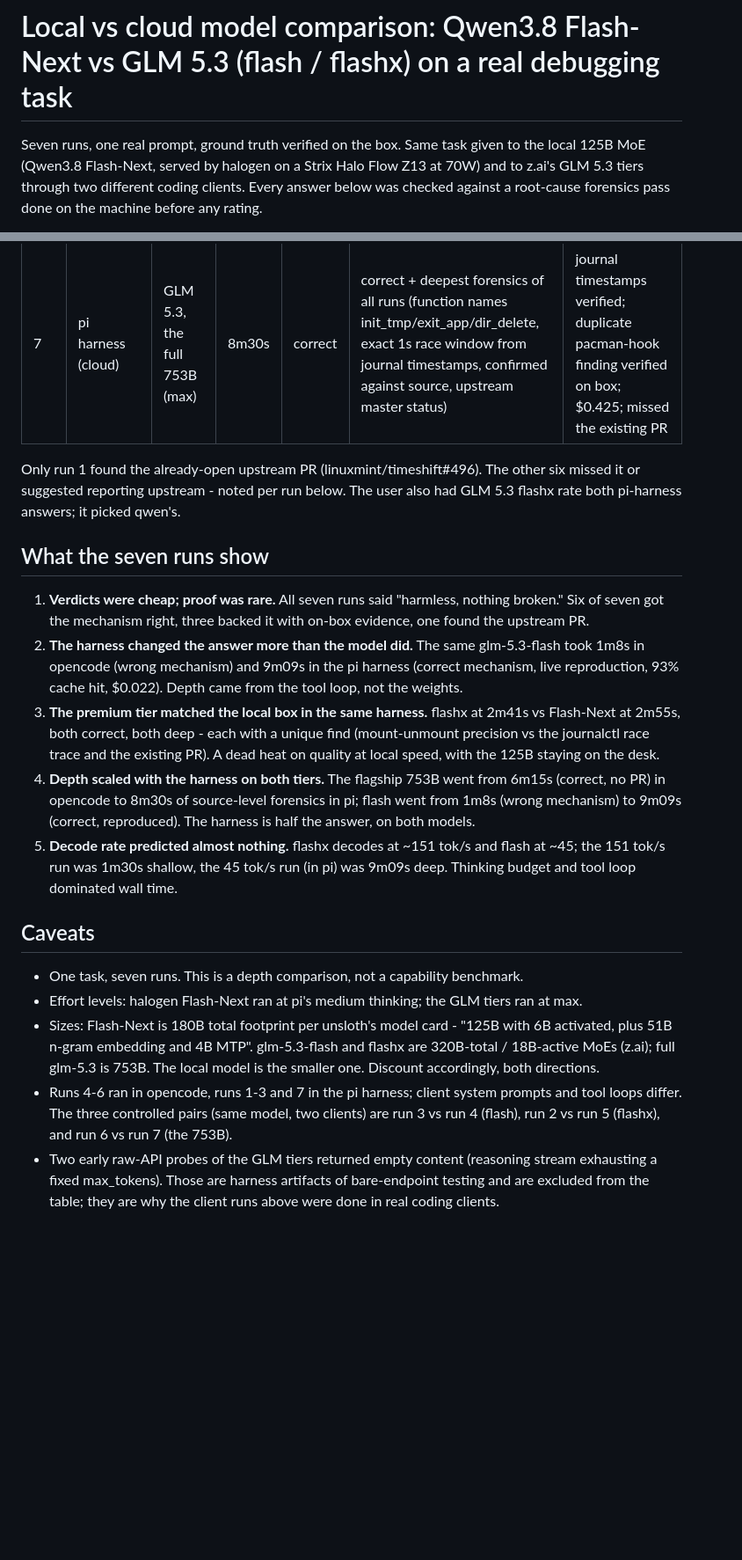
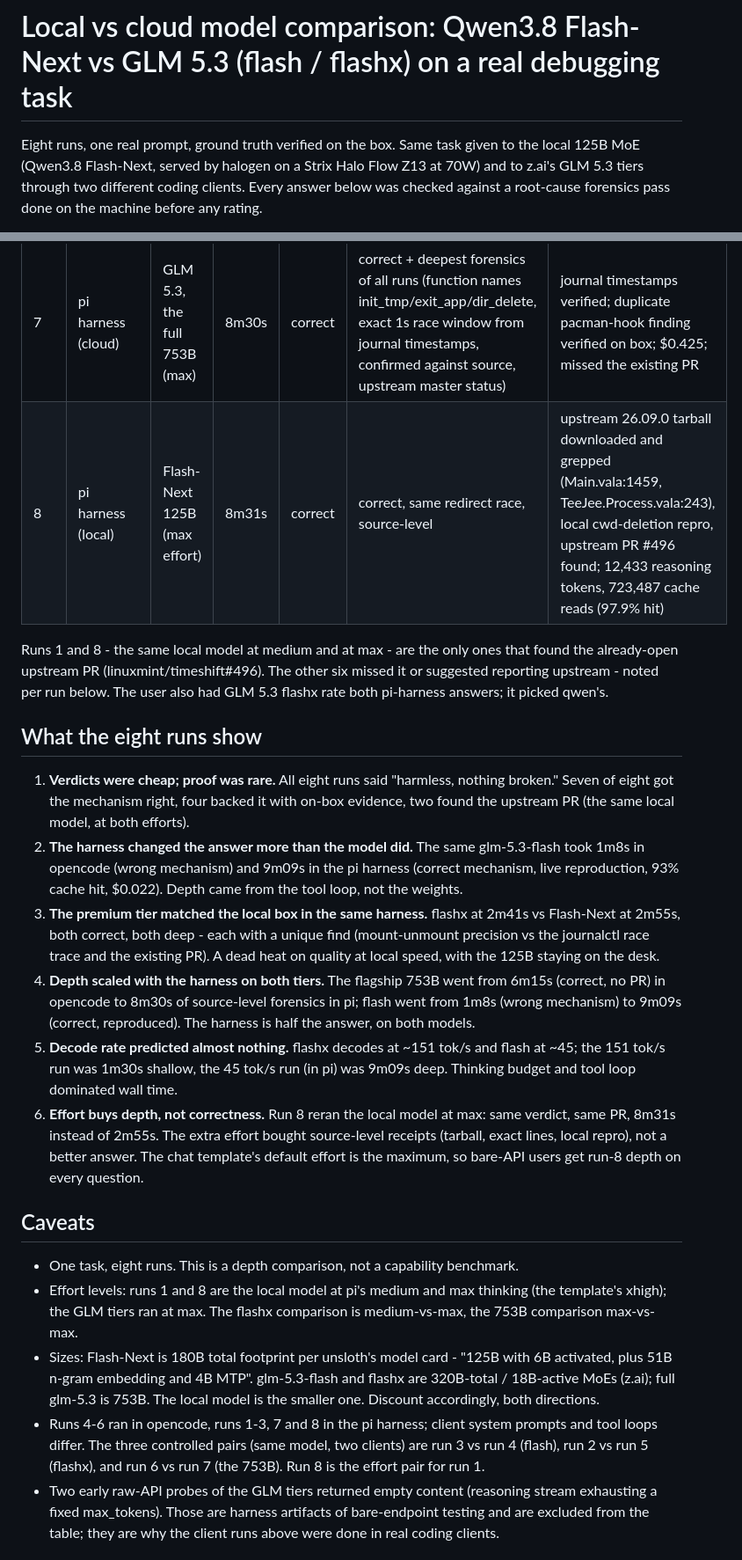
Before and after one commit to aic0d3r/qwen38-strix-halo-harness, a Markdown page: docs/local-vs-cloud-model-comparison.md, 2 parts joined by grey strips. Shown at 88% size. GitHub-like rendering; blank space fills up the shorter version.

Commit message:
docs: record the eighth run (Flash-Next at max: 8m31s, source-level, PR refound)

```diff
--- a/docs/local-vs-cloud-model-comparison.md
+++ b/docs/local-vs-cloud-model-comparison.md
@@ -1,6 +1,6 @@
 # Local vs cloud model comparison: Qwen3.8 Flash-Next vs GLM 5.3 (flash / flashx) on a real debugging task
 
-Seven runs, one real prompt, ground truth verified on the box. Same task given to the local
+Eight runs, one real prompt, ground truth verified on the box. Same task given to the local
 125B MoE (Qwen3.8 Flash-Next, served by halogen on a Strix Halo Flow Z13 at 70W) and to
 z.ai's GLM 5.3 tiers through two different coding clients. Every answer below was checked
 against a root-cause forensics pass done on the machine before any rating.
@@ -59,16 +59,18 @@ directory` line, does it need fixing?
 | 5 | opencode | glm-5.3-flashx | 1m30s | correct | correct | corroborated via web search; PR missed (suggested reporting upstream) |
 | 6 | opencode | GLM 5.3, the full 753B (max) | 6m15s | correct | correct (called the regression in the internal script runner) | pacman.log check; missed the existing upstream PR |
 | 7 | pi harness (cloud) | GLM 5.3, the full 753B (max) | 8m30s | correct | correct + deepest forensics of all runs (function names init_tmp/exit_app/dir_delete, exact 1s race window from journal timestamps, confirmed against source, upstream master status) | journal timestamps verified; duplicate pacman-hook finding verified on box; $0.425; missed the existing PR |
+| 8 | pi harness (local) | Flash-Next 125B (max effort) | 8m31s | correct | correct, same redirect race, source-level | upstream 26.09.0 tarball downloaded and grepped (Main.vala:1459, TeeJee.Process.vala:243), local cwd-deletion repro, upstream PR #496 found; 12,433 reasoning tokens, 723,487 cache reads (97.9% hit) |
 
-Only run 1 found the already-open upstream PR (linuxmint/timeshift#496). The other six
+Runs 1 and 8 - the same local model at medium and at max - are the only ones that found
+the already-open upstream PR (linuxmint/timeshift#496). The other six
 missed it or suggested reporting upstream - noted per run below. The user also had GLM 5.3
 flashx rate both pi-harness answers; it picked qwen's.
 
-## What the seven runs show
+## What the eight runs show
 
-1. **Verdicts were cheap; proof was rare.** All seven runs said "harmless, nothing broken."
-   Six of seven got the mechanism right, three backed it with on-box evidence, one found the
-   upstream PR.
+1. **Verdicts were cheap; proof was rare.** All eight runs said "harmless, nothing broken."
+   Seven of eight got the mechanism right, four backed it with on-box evidence, two found
+   the upstream PR (the same local model, at both efforts).
 2. **The harness changed the answer more than the model did.** The same glm-5.3-flash took
    1m8s in opencode (wrong mechanism) and 9m09s in the pi harness (correct mechanism,
    live reproduction, 93% cache hit, $0.022). Depth came from the tool loop, not the weights.
@@ -83,18 +85,25 @@ flashx rate both pi-harness answers; it picked qwen's.
 5. **Decode rate predicted almost nothing.** flashx decodes at ~151 tok/s and flash at ~45;
    the 151 tok/s run was 1m30s shallow, the 45 tok/s run (in pi) was 9m09s deep. Thinking
    budget and tool loop dominated wall time.
+6. **Effort buys depth, not correctness.** Run 8 reran the local model at max: same
+   verdict, same PR, 8m31s instead of 2m55s. The extra effort bought source-level receipts
+   (tarball, exact lines, local repro), not a better answer. The chat template's default
+   effort is the maximum, so bare-API users get run-8 depth on every question.
 
 ## Caveats
 
-- One task, seven runs. This is a depth comparison, not a capability benchmark.
-- Effort levels: halogen Flash-Next ran at pi's medium thinking; the GLM tiers ran at max.
+- One task, eight runs. This is a depth comparison, not a capability benchmark.
+- Effort levels: runs 1 and 8 are the local model at pi's medium and max thinking (the
+  template's xhigh); the GLM tiers ran at max. The flashx comparison is medium-vs-max, the
+  753B comparison max-vs-max.
 - Sizes: Flash-Next is 180B total footprint per unsloth's model card - "125B with 6B
   activated, plus 51B n-gram embedding and 4B MTP". glm-5.3-flash and flashx are
   320B-total / 18B-active MoEs (z.ai); full glm-5.3 is 753B. The local model is the
   smaller one. Discount accordingly, both directions.
-- Runs 4-6 ran in opencode, runs 1-3 and 7 in the pi harness; client system prompts and
+- Runs 4-6 ran in opencode, runs 1-3, 7 and 8 in the pi harness; client system prompts and
   tool loops differ. The three controlled pairs (same model, two clients) are run 3 vs
-  run 4 (flash), run 2 vs run 5 (flashx), and run 6 vs run 7 (the 753B).
+  run 4 (flash), run 2 vs run 5 (flashx), and run 6 vs run 7 (the 753B). Run 8 is the
+  effort pair for run 1.
 - Two early raw-API probes of the GLM tiers returned empty content (reasoning stream
   exhausting a fixed max_tokens). Those are harness artifacts of bare-endpoint testing and
   are excluded from the table; they are why the client runs above were done in real coding
```
Also changed, not shown: other parts of docs/local-vs-cloud-model-comparison.md (+8 -2 lines).
